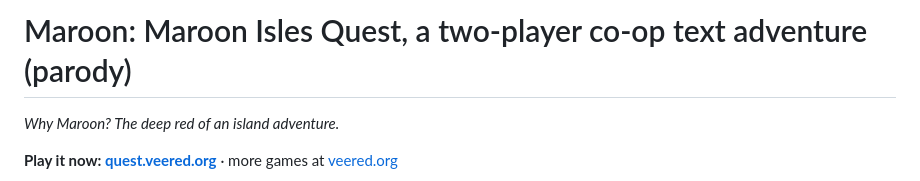
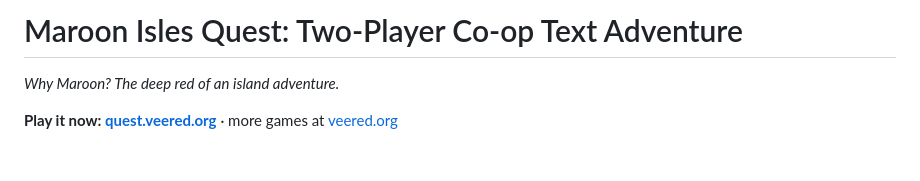
Before and after one commit to veered-org/maroon-isles-quest, a Markdown page: README.md, the part around the change. GitHub-like rendering; blank space fills up the shorter version.

```diff
--- a/README.md
+++ b/README.md
@@ -1,4 +1,4 @@
-# Maroon: Maroon Isles Quest, a two-player co-op text adventure (parody)
+# Maroon Isles Quest: Two-Player Co-op Text Adventure
 
 *Why Maroon? The deep red of an island adventure.*
 
```
